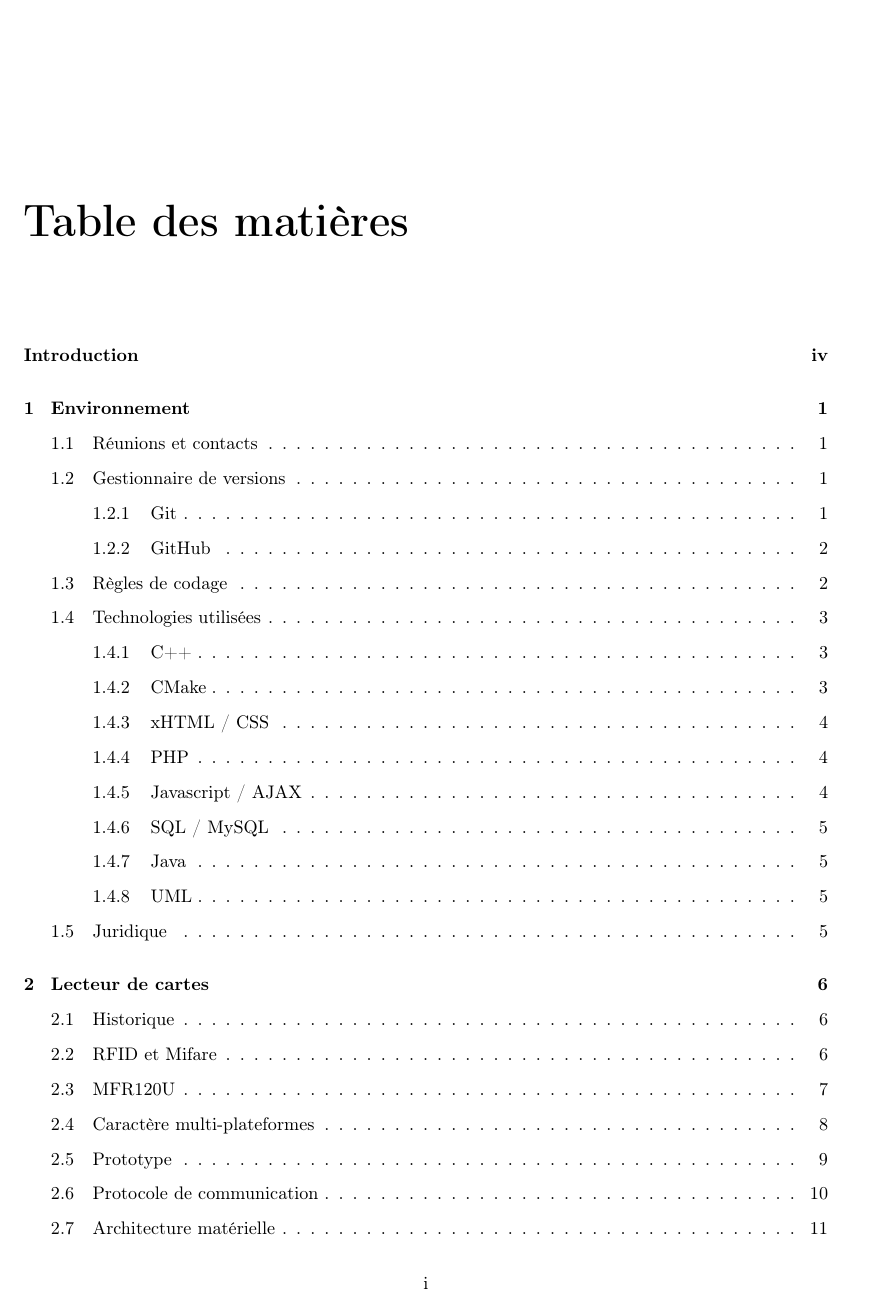
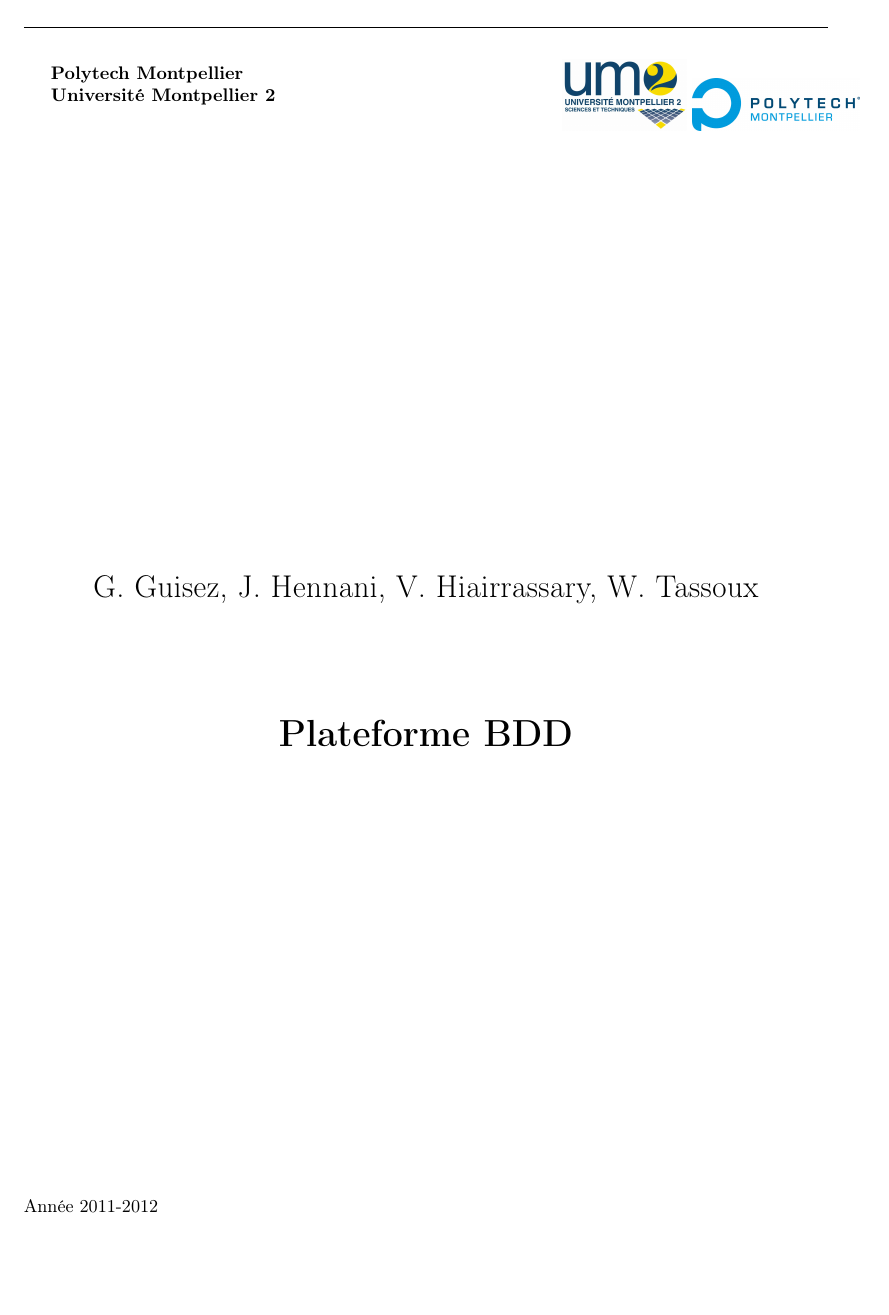
Before and after one commit to projetpeip-montp2/badger-report, a LaTeX book (report/badger-report.tex, which reads report/pageDeGarde.tex): page 2 of 50 before the commit and page 1 of 50 after it. Compiled offline with pdfLaTeX.

Commit message:
Rapport final

```diff
--- /dev/null
+++ b/report/pageDeGarde.tex
@@ -0,0 +1,34 @@
+\setcounter{page}{0}
+
+\begin{minipage}{0.5\linewidth} % permet de faire les deux colonnes pour mettre l'image à droite du texte
+\textbf{Polytech Montpellier}\\
+\textbf{Université Montpellier 2}\\
+\end{minipage}
+\begin{minipage}{0.5\linewidth}
+\begin{flushright}
+\includegraphics[scale=0.1]{images/logoUm2.jpg}
+\includegraphics[scale=0.3]{images/logoPolytech.jpg}
+\end{flushright}
+\end{minipage}
+
+
+\vspace{8cm}
+
+
+\begin{center}
+\LARGE G. Guisez, J. Hennani, V. Hiairrassary, W. Tassoux\\
+\vspace{2cm}
+\huge \textbf{Plateforme BDD}\\
+\end{center}
+
+
+\vspace{8cm}
+
+
+\noindent % permet d'enlever l'indentation du paragraphe
+Année 2011-2012
+%\noindent % permet d'enlever l'indentation du paragraphe
+%\textbf{Présenté par :} lovelace63\\
+%\textbf{Sujet :} Sujet \\
+%\textbf{Lieu de stage :} nom entreprise\\
+%\textbf{Durée/Date :} pour une durée de 5 mois à partir du 1 Mars 2011\\
```
Also changed, not shown: report/badger-report.tex (+1 -10 lines).
